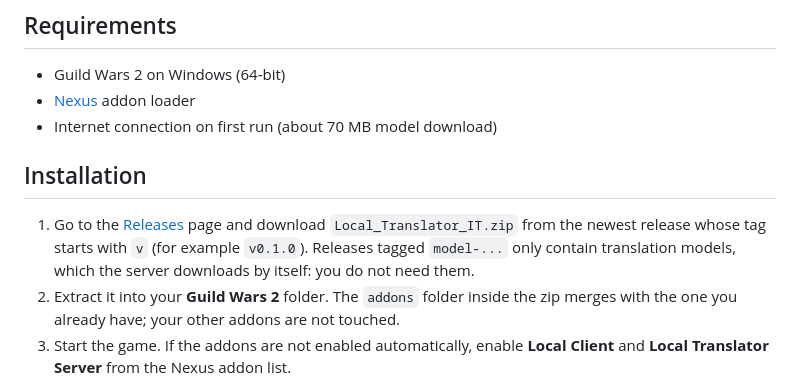
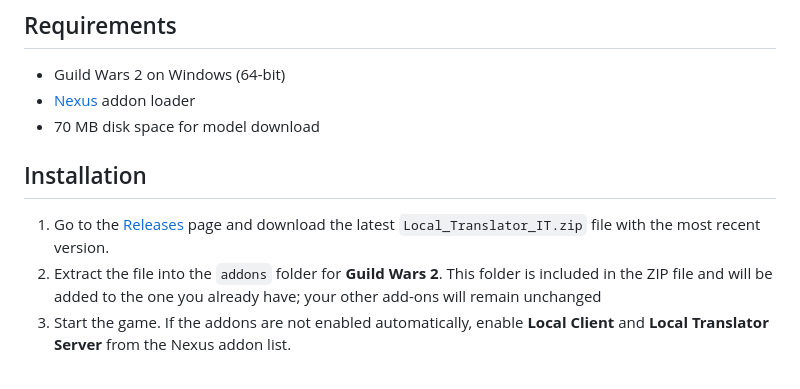
Before and after one commit to Euphrates6/gw2-turkish-localization, a Markdown page: README.md, the part around the change. Drawn GitHub-style.

Commit message:
Rewrite README

```diff
--- a/README.md
+++ b/README.md
@@ -18,12 +18,12 @@ Translation runs entirely on your own PC with [OPUS-MT](https://github.com/Helsi
 
 - Guild Wars 2 on Windows (64-bit)
 - [Nexus](https://raidcore.gg/Nexus) addon loader
-- Internet connection on first run (about 70 MB model download)
+- 70 MB disk space for model download
 
 ## Installation
 
-1. Go to the [Releases](../../releases) page and download `Local_Translator_IT.zip` from the newest release whose tag starts with `v` (for example `v0.1.0`). Releases tagged `model-...` only contain translation models, which the server downloads by itself: you do not need them.
-2. Extract it into your **Guild Wars 2** folder. The `addons` folder inside the zip merges with the one you already have; your other addons are not touched.
+1. Go to the [Releases](../../releases) page and download the latest `Local_Translator_IT.zip` file with the most recent version.
+2. Extract the file into the `addons` folder for **Guild Wars 2**. This folder is included in the ZIP file and will be added to the one you already have; your other add-ons will remain unchanged
 3. Start the game. If the addons are not enabled automatically, enable **Local Client** and **Local Translator Server** from the Nexus addon list.
 
 On the very first start the model is downloaded and loaded, which takes a little while. Until then text is not translated. Later starts are immediate.
```
